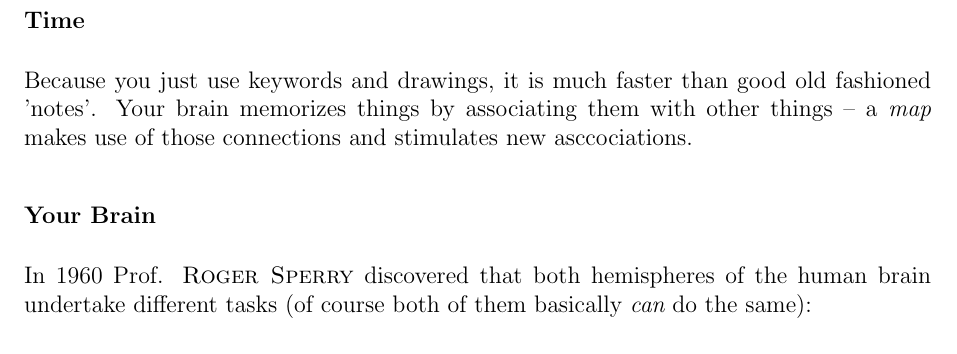
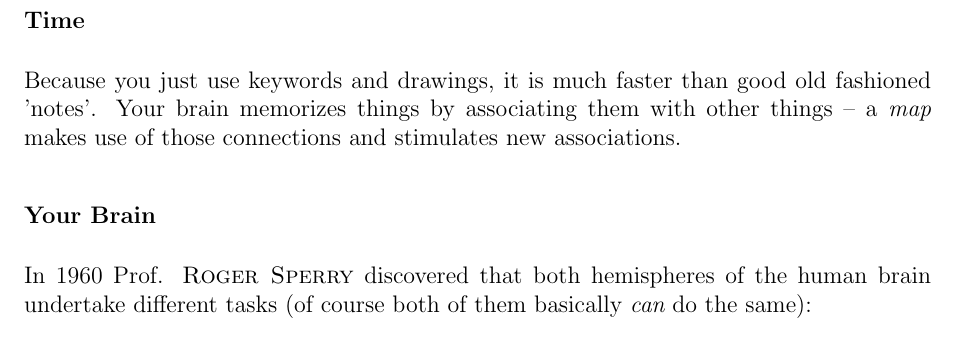
Before and after one commit to insilmaril/vym, a LaTeX document (tex/vym.tex): part of page 7 of 55, cut so that both start at the same text. Compiled offline with pdfLaTeX.

Commit message:
Fixed typo in documentation

```diff
--- a/tex/vym.tex
+++ b/tex/vym.tex
@@ -136,7 +136,7 @@ memorise your ideas.
 Because you just use keywords and drawings, it is much faster than good
 old fashioned 'notes'. Your brain memorizes things by associating them
 with other things -- a {\em map} makes use of those connections and
-stimulates new asccociations.
+stimulates new associations.
 
 
 \subsubsection*{Your Brain}
```
